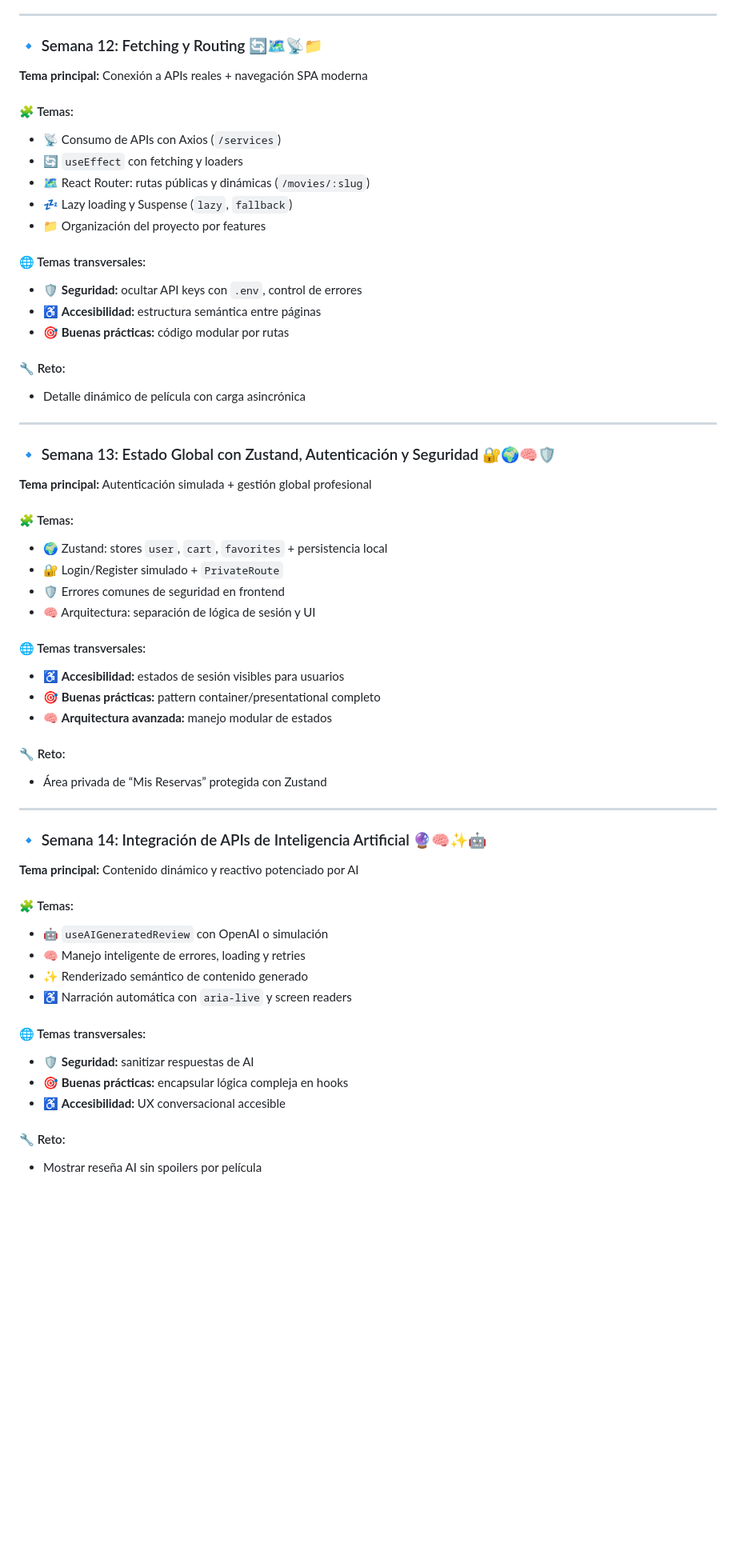
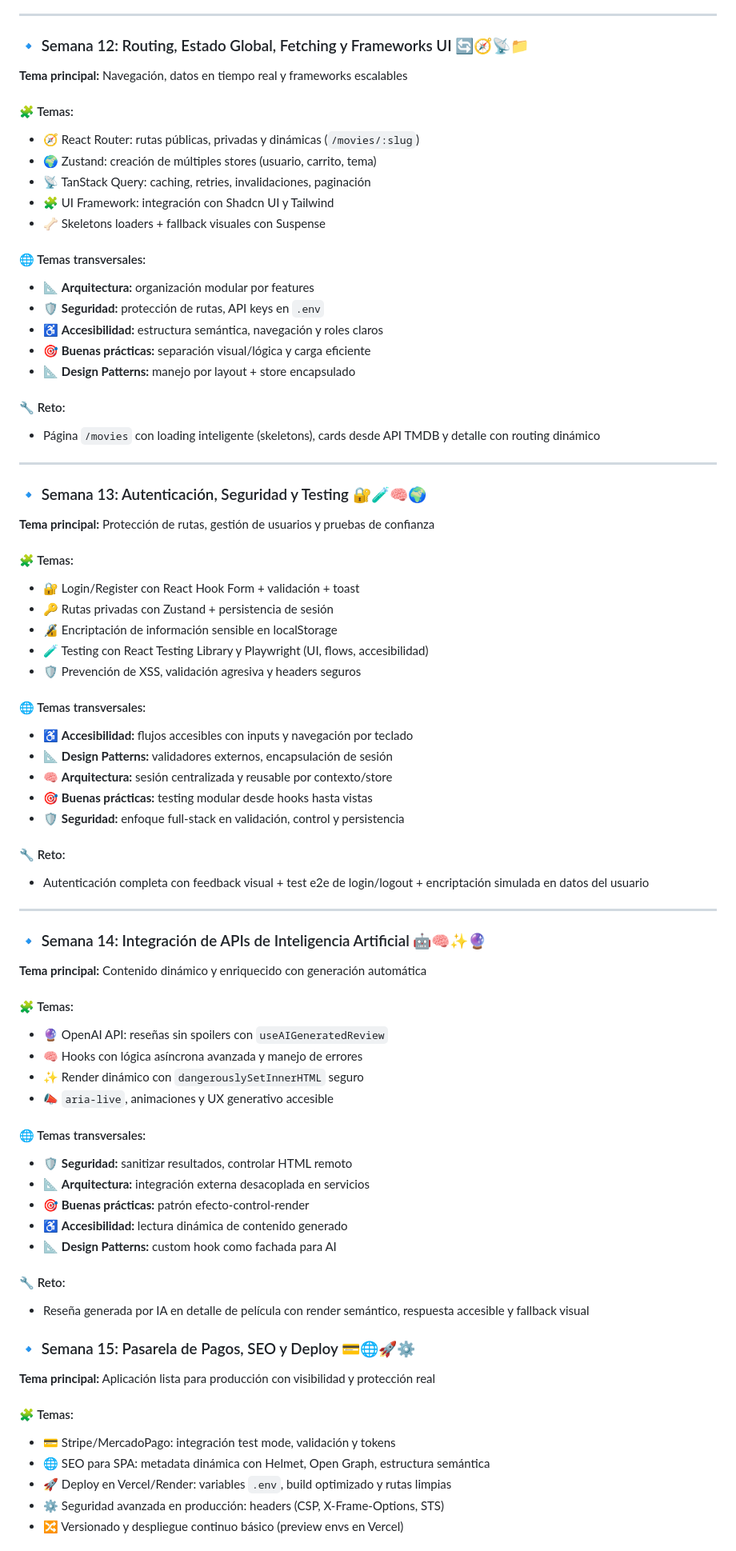
Before and after one commit to elliotgaramendi/tecsup, a Markdown page: o4/app-dev-2/react.md, the part around the change printed below. Shown: that part at 80% size. Drawn GitHub-style; blank space fills up the shorter version.

Commit message:
refactor: Update React course (o4 app-dev-2

```diff
--- a/o4/app-dev-2/react.md
+++ b/o4/app-dev-2/react.md
@@ -76,70 +93,90 @@
 
 ---
 
-### 🔹 Semana 12: Fetching y Routing 🔄🗺️📡📁
+### 🔹 Semana 12: Routing, Estado Global, Fetching y Frameworks UI 🔄🧭📡📁
 
-**Tema principal:** Conexión a APIs reales + navegación SPA moderna
+**Tema principal:** Navegación, datos en tiempo real y frameworks escalables
 
 #### 🧩 Temas:
 
-* 📡 Consumo de APIs con Axios (`/services`)
-* 🔄 `useEffect` con fetching y loaders
-* 🗺️ React Router: rutas públicas y dinámicas (`/movies/:slug`)
-* 💤 Lazy loading y Suspense (`lazy`, `fallback`)
-* 📁 Organización del proyecto por features
+* 🧭 React Router: rutas públicas, privadas y dinámicas (`/movies/:slug`)
+* 🌍 Zustand: creación de múltiples stores (usuario, carrito, tema)
+* 📡 TanStack Query: caching, retries, invalidaciones, paginación
+* 🧩 UI Framework: integración con Shadcn UI y Tailwind
+* 🦴 Skeletons loaders + fallback visuales con Suspense
 
 #### 🌐 Temas transversales:
 
-* 🛡️ **Seguridad:** ocultar API keys con `.env`, control de errores
-* ♿ **Accesibilidad:** estructura semántica entre páginas
-* 🎯 **Buenas prácticas:** código modular por rutas
+* 📐 **Arquitectura:** organización modular por features
+* 🛡️ **Seguridad:** protección de rutas, API keys en `.env`
+* ♿ **Accesibilidad:** estructura semántica, navegación y roles claros
+* 🎯 **Buenas prácticas:** separación visual/lógica y carga eficiente
+* 📐 **Design Patterns:** manejo por layout + store encapsulado
 
 #### 🔧 Reto:
 
-* Detalle dinámico de película con carga asincrónica
+* Página `/movies` con loading inteligente (skeletons), cards desde API TMDB y detalle con routing dinámico
 
 ---
 
-### 🔹 Semana 13: Estado Global con Zustand, Autenticación y Seguridad 🔐🌍🧠🛡️
+### 🔹 Semana 13: Autenticación, Seguridad y Testing 🔐🧪🧠🌍
 
-**Tema principal:** Autenticación simulada + gestión global profesional
+**Tema principal:** Protección de rutas, gestión de usuarios y pruebas de confianza
 
 #### 🧩 Temas:
 
-* 🌍 Zustand: stores `user`, `cart`, `favorites` + persistencia local
-* 🔐 Login/Register simulado + `PrivateRoute`
-* 🛡️ Errores comunes de seguridad en frontend
-* 🧠 Arquitectura: separación de lógica de sesión y UI
+* 🔐 Login/Register con React Hook Form + validación + toast
+* 🔑 Rutas privadas con Zustand + persistencia de sesión
+* 🔏 Encriptación de información sensible en localStorage
+* 🧪 Testing con React Testing Library y Playwright (UI, flows, accesibilidad)
+* 🛡️ Prevención de XSS, validación agresiva y headers seguros
 
 #### 🌐 Temas transversales:
 
-* ♿ **Accesibilidad:** estados de sesión visibles para usuarios
-* 🎯 **Buenas prácticas:** pattern container/presentational completo
-* 🧠 **Arquitectura avanzada:** manejo modular de estados
+* ♿ **Accesibilidad:** flujos accesibles con inputs y navegación por teclado
+* 📐 **Design Patterns:** validadores externos, encapsulación de sesión
+* 🧠 **Arquitectura:** sesión centralizada y reusable por contexto/store
+* 🎯 **Buenas prácticas:** testing modular desde hooks hasta vistas
+* 🛡️ **Seguridad:** enfoque full-stack en validación, control y persistencia
 
 #### 🔧 Reto:
 
-* Área privada de “Mis Reservas” protegida con Zustand
+* Autenticación completa con feedback visual + test e2e de login/logout + encriptación simulada en datos del usuario
 
 ---
 
-### 🔹 Semana 14: Integración de APIs de Inteligencia Artificial 🔮🧠✨🤖
+### 🔹 Semana 14: Integración de APIs de Inteligencia Artificial 🤖🧠✨🔮
 
-**Tema principal:** Contenido dinámico y reactivo potenciado por AI
+**Tema principal:** Contenido dinámico y enriquecido con generación automática
 
 #### 🧩 Temas:
 
-* 🤖 `useAIGeneratedReview` con OpenAI o simulación
-* 🧠 Manejo inteligente de errores, loading y retries
-* ✨ Renderizado semántico de contenido generado
-* ♿ Narración automática con `aria-live` y screen readers
+* 🔮 OpenAI API: reseñas sin spoilers con `useAIGeneratedReview`
+* 🧠 Hooks con lógica asíncrona avanzada y manejo de errores
+* ✨ Render dinámico con `dangerouslySetInnerHTML` seguro
+* 📣 `aria-live`, animaciones y UX generativo accesible
 
 #### 🌐 Temas transversales:
 
-* 🛡️ **Seguridad:** sanitizar respuestas de AI
-* 🎯 **Buenas prácticas:** encapsular lógica compleja en hooks
-* ♿ **Accesibilidad:** UX conversacional accesible
+* 🛡️ **Seguridad:** sanitizar resultados, controlar HTML remoto
+* 📐 **Arquitectura:** integración externa desacoplada en servicios
+* 🎯 **Buenas prácticas:** patrón efecto-control-render
+* ♿ **Accesibilidad:** lectura dinámica de contenido generado
+* 📐 **Design Patterns:** custom hook como fachada para AI
 
 #### 🔧 Reto:
 
-* Mostrar reseña AI sin spoilers por película
+* Reseña generada por IA en detalle de película con render semántico, respuesta accesible y fallback visual
+
+### 🔹 Semana 15: Pasarela de Pagos, SEO y Deploy 💳🌐🚀⚙️
+
+**Tema principal:** Aplicación lista para producción con visibilidad y protección real
+
+#### 🧩 Temas:
+
+* 💳 Stripe/MercadoPago: integración test mode, validación y tokens
+* 🌐 SEO para SPA: metadata dinámica con Helmet, Open Graph, estructura semántica
+* 🚀 Deploy en Vercel/Render: variables `.env`, build optimizado y rutas limpias
+* ⚙️ Seguridad avanzada en producción: headers (CSP, X-Frame-Options, STS)
+* 🔀 Versionado y despliegue continuo básico (preview envs en Vercel)
+
```
Also changed, not shown: other parts of o4/app-dev-2/react.md (+69 -62 lines).
